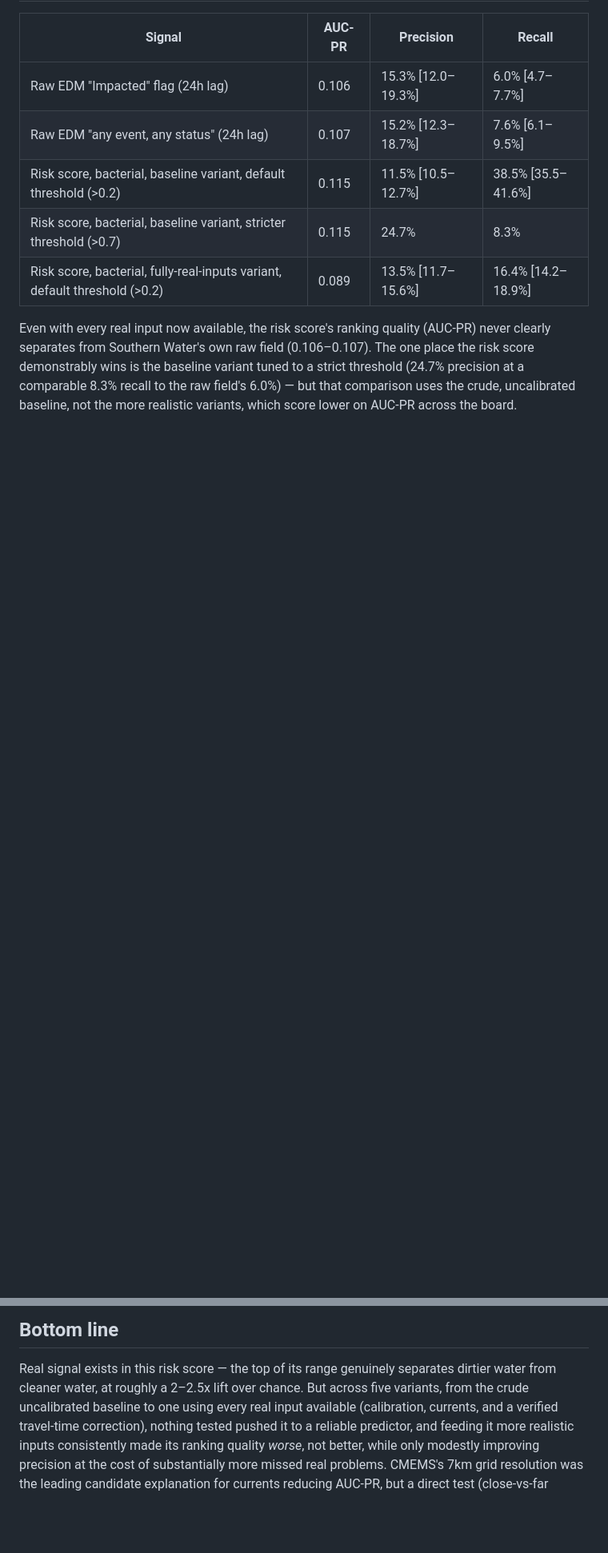
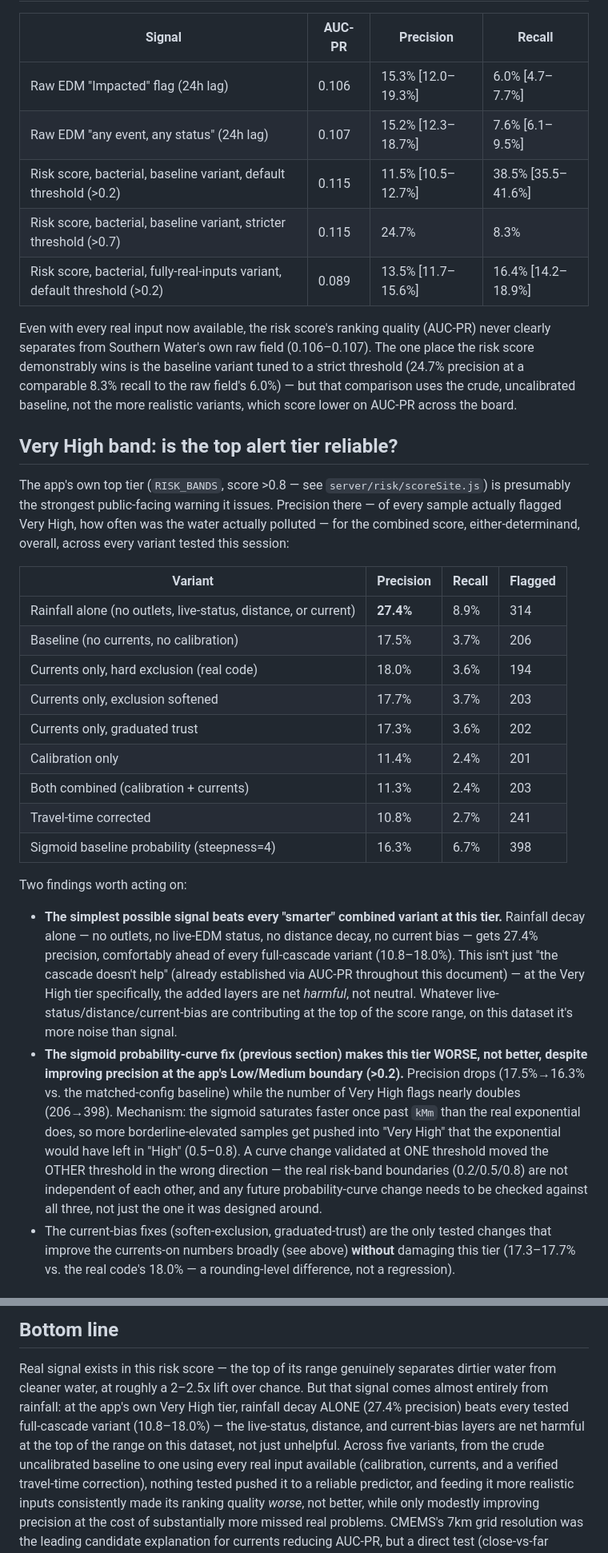
Before and after one commit to KrestenBersoe/dkvand, a Markdown page: ukwater-repo/UK-RISK-SCORE-VALIDERING-RESULTATER.md, 2 parts joined by grey strips. Shown at 80% size. GitHub-like rendering; blank space fills up the shorter version.

```diff
--- a/ukwater-repo/UK-RISK-SCORE-VALIDERING-RESULTATER.md
+++ b/ukwater-repo/UK-RISK-SCORE-VALIDERING-RESULTATER.md
@@ -182,3 +182,51 @@ comparable 8.3% recall to the raw field's 6.0%) — but that comparison uses
 the crude, uncalibrated baseline, not the more realistic variants, which
 score lower on AUC-PR across the board.
 
+## Very High band: is the top alert tier reliable?
+
+The app's own top tier (`RISK_BANDS`, score >0.8 — see `server/risk/scoreSite.js`)
+is presumably the strongest public-facing warning it issues. Precision
+there — of every sample actually flagged Very High, how often was the
+water actually polluted — for the combined score, either-determinand,
+overall, across every variant tested this session:
+
+| Variant | Precision | Recall | Flagged |
+|---|---|---|---|
+| Rainfall alone (no outlets, live-status, distance, or current) | **27.4%** | 8.9% | 314 |
+| Baseline (no currents, no calibration) | 17.5% | 3.7% | 206 |
+| Currents only, hard exclusion (real code) | 18.0% | 3.6% | 194 |
+| Currents only, exclusion softened | 17.7% | 3.7% | 203 |
+| Currents only, graduated trust | 17.3% | 3.6% | 202 |
+| Calibration only | 11.4% | 2.4% | 201 |
+| Both combined (calibration + currents) | 11.3% | 2.4% | 203 |
+| Travel-time corrected | 10.8% | 2.7% | 241 |
+| Sigmoid baseline probability (steepness=4) | 16.3% | 6.7% | 398 |
+
+Two findings worth acting on:
+
+- **The simplest possible signal beats every "smarter" combined variant at
+  this tier.** Rainfall decay alone — no outlets, no live-EDM status, no
+  distance decay, no current bias — gets 27.4% precision, comfortably
+  ahead of every full-cascade variant (10.8–18.0%). This isn't just "the
+  cascade doesn't help" (already established via AUC-PR throughout this
+  document) — at the Very High tier specifically, the added layers are net
+  *harmful*, not neutral. Whatever live-status/distance/current-bias are
+  contributing at the top of the score range, on this dataset it's more
+  noise than signal.
+- **The sigmoid probability-curve fix (previous section) makes this tier
+  WORSE, not better, despite improving precision at the app's Low/Medium
+  boundary (>0.2).** Precision drops (17.5%→16.3% vs. the matched-config
+  baseline) while the number of Very High flags nearly doubles (206→398).
+  Mechanism: the sigmoid saturates faster once past `kMm` than the real
+  exponential does, so more borderline-elevated samples get pushed into
+  "Very High" that the exponential would have left in "High" (0.5–0.8).
+  A curve change validated at ONE threshold moved the OTHER threshold in
+  the wrong direction — the real risk-band boundaries (0.2/0.5/0.8) are
+  not independent of each other, and any future probability-curve change
+  needs to be checked against all three, not just the one it was designed
+  around.
+- The current-bias fixes (soften-exclusion, graduated-trust) are the only
+  tested changes that improve the currents-on numbers broadly (see above)
+  **without** damaging this tier (17.3–17.7% vs. the real code's 18.0% —
+  a rounding-level difference, not a regression).
+
@@ -257,7 +346,11 @@ score lower on AUC-PR across the board.
 
 Real signal exists in this risk score — the top of its range genuinely
 separates dirtier water from cleaner water, at roughly a 2–2.5x lift over
-chance. But across five variants, from the crude uncalibrated baseline to
+chance. But that signal comes almost entirely from rainfall: at the app's
+own Very High tier, rainfall decay ALONE (27.4% precision) beats every
+tested full-cascade variant (10.8–18.0%) — the live-status, distance, and
+current-bias layers are net harmful at the top of the range on this
+dataset, not just unhelpful. Across five variants, from the crude uncalibrated baseline to
 one using every real input available (calibration, currents, and a verified
 travel-time correction), nothing tested pushed it to a reliable predictor,
 and feeding it more realistic inputs consistently made its ranking quality
```
Also changed, not shown: other parts of ukwater-repo/UK-RISK-SCORE-VALIDERING-RESULTATER.md (+41 -0 lines).
